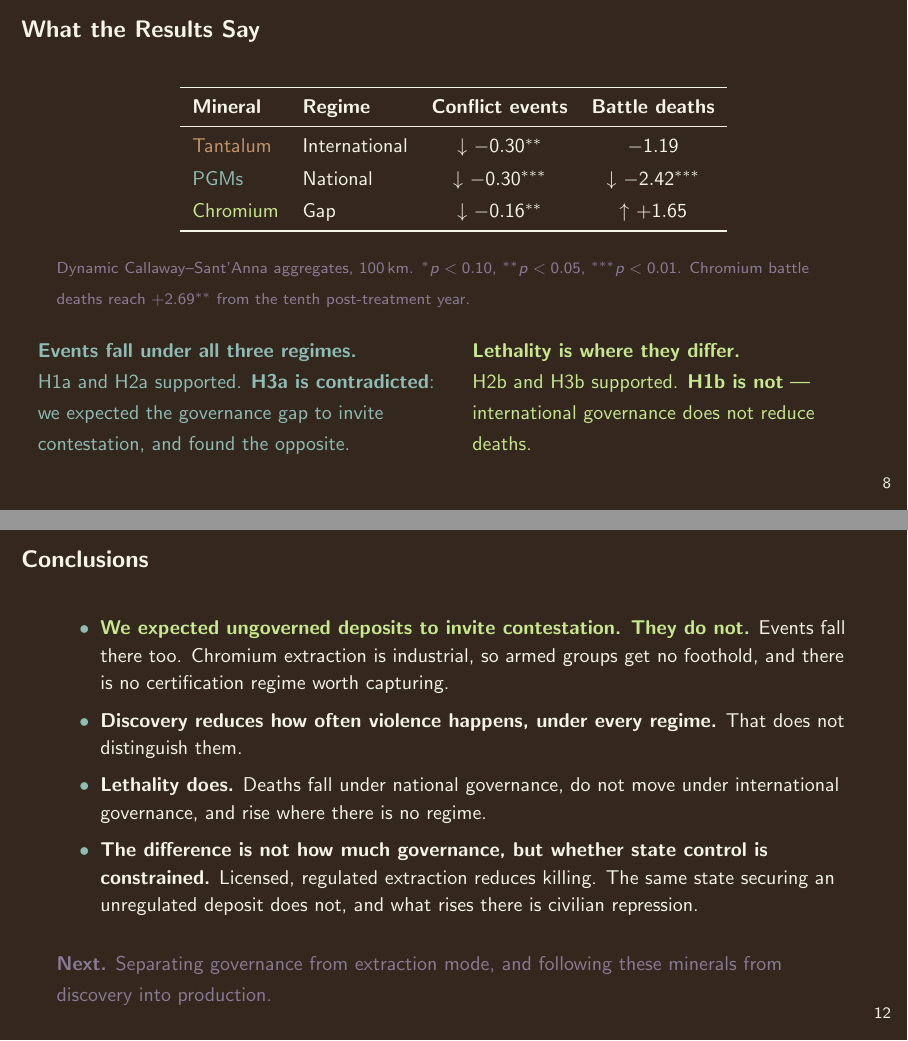
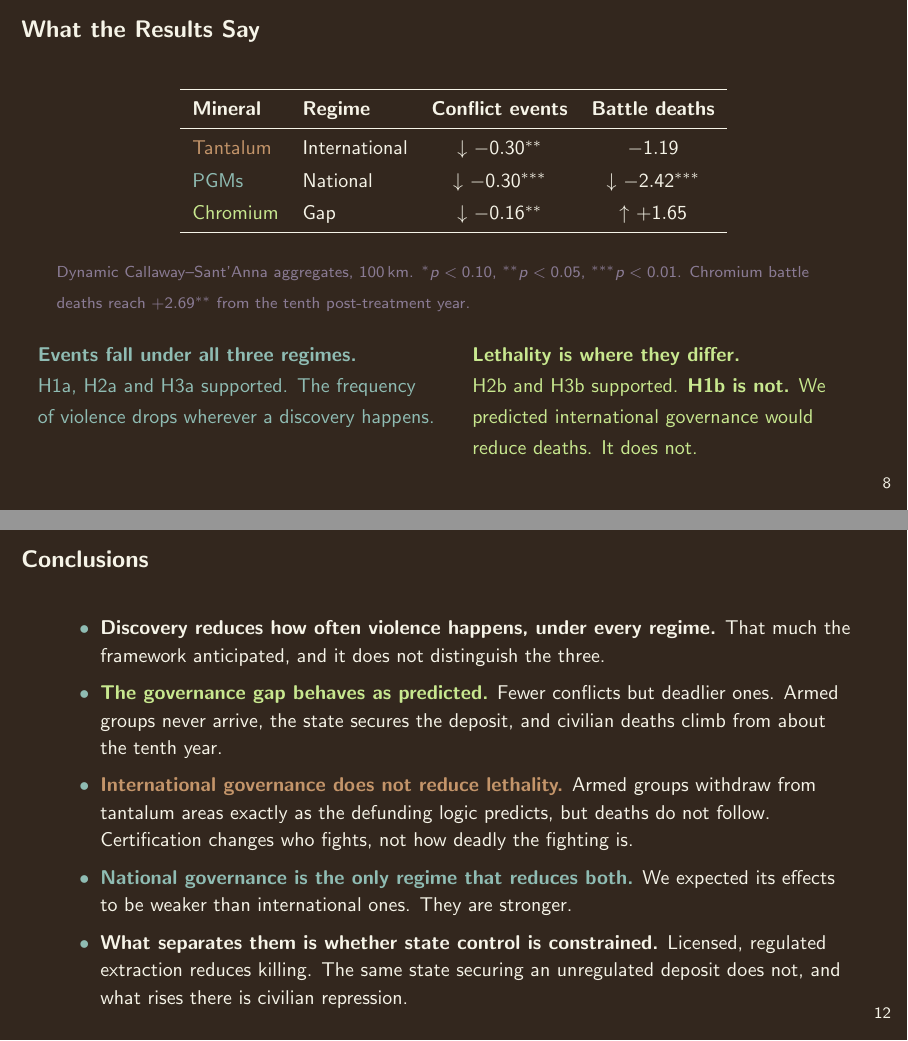
Before and after one commit to elisadamico/critical-minerals-governance-and-armed-conflict, LaTeX slides (deck/apsa.tex): pages 10 and 15 of 16, joined at a grey line. Compiled offline with pdfLaTeX.

Commit message:
Restore Paivi's hypothesis directions; rebuild conclusions on her framework
H3a returns to her prediction that a governance gap reduces conflict events.
Her Section 2 reasoning was right and specific: armed groups never arrive
because industrial extraction offers no artisanal foothold, the state secures
the deposit, and lethality rises. Events down and deaths up is exactly what we
find, actor mechanism included, so predicting the opposite would have discarded
a correct ex ante call.

Hypotheses now follow her framing throughout, with H2b completing it for the
national tier as she proposed in her July comments. Five of six are supported
and H1b is not.

Conclusions rebuilt around her framework rather than against it: the gap tier
behaves as predicted, international governance fails at the lethality step, and
national governance turns out stronger than she expected rather than weaker.
That last point inverts an explicit claim in her Section 2 and is flagged in
notes-private for the revision.

```diff
--- a/deck/apsa.tex
+++ b/deck/apsa.tex
@@ -249,13 +250,13 @@
   \begin{columns}[T]
     \begin{column}{0.5\textwidth}
       {\small\color{sage}\textbf{Events fall under all three regimes.}\\
-      H1a and H2a supported. \textbf{H3a is contradicted}: we expected the
-      governance gap to invite contestation, and found the opposite.}
+      H1a, H2a and H3a supported. The frequency of violence drops wherever a
+      discovery happens.}
     \end{column}
     \begin{column}{0.5\textwidth}
       {\small\color{lime}\textbf{Lethality is where they differ.}\\
-      H2b and H3b supported. \textbf{H1b is not} \textemdash{} international
-      governance does not reduce deaths.}
+      H2b and H3b supported. \textbf{H1b is not.} We predicted international
+      governance would reduce deaths. It does not.}
     \end{column}
   \end{columns}
 \end{frame}
@@ -320,20 +321,26 @@
   \vspace{0.2em}
   {\small
   \begin{itemize}\setlength\itemsep{0.30em}
-    \item \textcolor{lime}{\textbf{We expected ungoverned deposits to invite
-          contestation. They do not.}} Events fall there too. Chromium
-          extraction is industrial, so armed groups get no foothold, and there
-          is no certification regime worth capturing.
     \item \textbf{Discovery reduces how often violence happens, under every
-          regime.} That does not distinguish them.
-    \item \textbf{Lethality does.} Deaths fall under national governance, do not
-          move under international governance, and rise where there is no regime.
-    \item \textbf{The difference is not how much governance, but whether state
-          control is constrained.} Licensed, regulated extraction reduces
-          killing. The same state securing an unregulated deposit does not, and
-          what rises there is civilian repression.
+          regime.} That much the framework anticipated, and it does not
+          distinguish the three.
+    \item \textcolor{lime}{\textbf{The governance gap behaves as predicted.}}
+          Fewer conflicts but deadlier ones. Armed groups never arrive, the
+          state secures the deposit, and civilian deaths climb from about the
+          tenth year.
+    \item \textcolor{sand}{\textbf{International governance does not reduce
+          lethality.}} Armed groups withdraw from tantalum areas exactly as the
+          defunding logic predicts, but deaths do not follow. Certification
+          changes who fights, not how deadly the fighting is.
+    \item \textcolor{sage}{\textbf{National governance is the only regime that
+          reduces both.}} We expected its effects to be weaker than
+          international ones. They are stronger.
+    \item \textbf{What separates them is whether state control is constrained.}
+          Licensed, regulated extraction reduces killing. The same state
+          securing an unregulated deposit does not, and what rises there is
+          civilian repression.
   \end{itemize}}
-  \vspace{0.4em}
+  \vspace{0.3em}
   {\small\color{muted}\textbf{Next.} Separating governance from extraction mode,
   and following these minerals from discovery into production.}
 \end{frame}
```
Also changed, not shown: deck/apsa.pdf, deck/apsa.tex (7 more changed lines).
